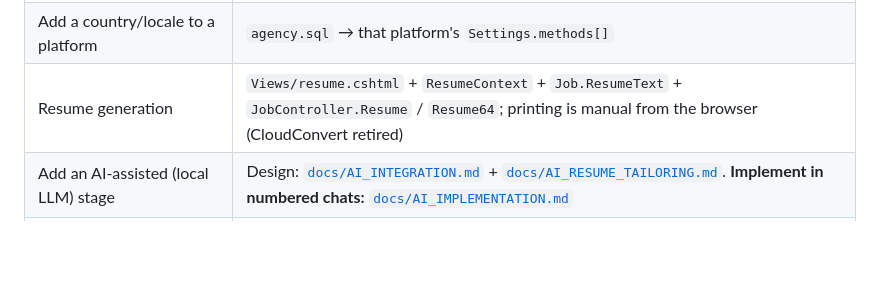
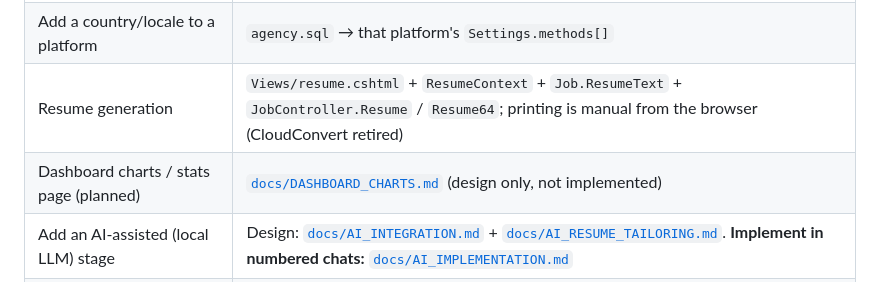
Before and after one commit to h-nargesi/Job-Seeker, a Markdown page: AGENTS.md, the part around the change. Rendered like a GitHub page; blank space fills up the shorter version.

```diff
--- a/AGENTS.md
+++ b/AGENTS.md
@@ -219,6 +219,7 @@ Full detail: [`docs/ARCHITECTURE.md`](docs/ARCHITECTURE.md).
 | Change what the browser does (new command) | `Result/Command.cs` + `PageAction` enum + `action-handler.js` |
 | Add a country/locale to a platform | `agency.sql` → that platform's `Settings.methods[]` |
 | Resume generation | `Views/resume.cshtml` + `ResumeContext` + `Job.ResumeText` + `JobController.Resume` / `Resume64`; printing is manual from the browser (CloudConvert retired) |
+| Dashboard charts / stats page (planned) | [`docs/DASHBOARD_CHARTS.md`](docs/DASHBOARD_CHARTS.md) (design only, not implemented) |
 | Add an AI-assisted (local LLM) stage | Design: [`docs/AI_INTEGRATION.md`](docs/AI_INTEGRATION.md) + [`docs/AI_RESUME_TAILORING.md`](docs/AI_RESUME_TAILORING.md). **Implement in numbered chats:** [`docs/AI_IMPLEMENTATION.md`](docs/AI_IMPLEMENTATION.md) |
 | Fill apply forms with the assistant (planned) | [`docs/AI_APPLY_ASSISTANT.md`](docs/AI_APPLY_ASSISTANT.md) (design only, not implemented; second extension on the AI station) |
 | AI / memory terms | [`docs/GLOSSARY.md`](docs/GLOSSARY.md) (English); chat translations in [`GLOSSARY.fa.md`](GLOSSARY.fa.md) |
```
Also changed, not shown: docs/DASHBOARD_CHARTS.md (added, +83 -0 lines).
